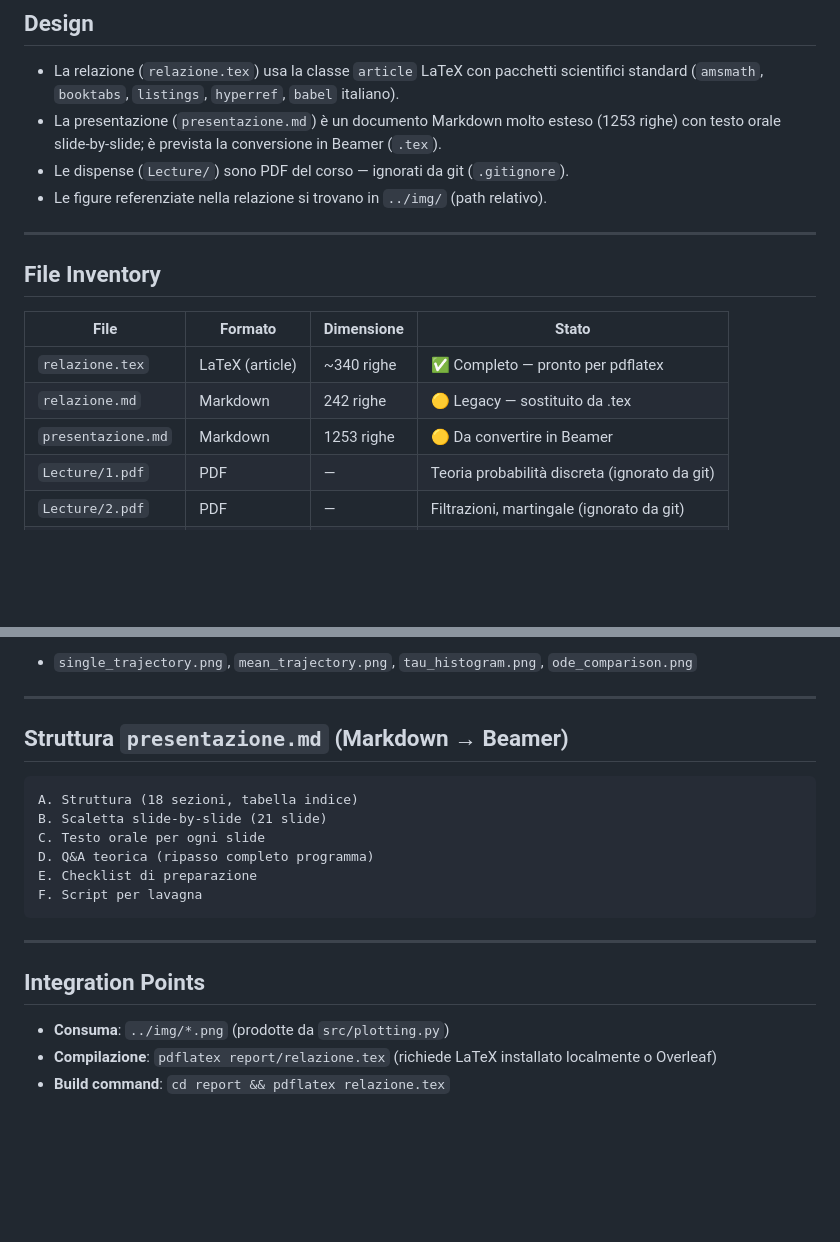
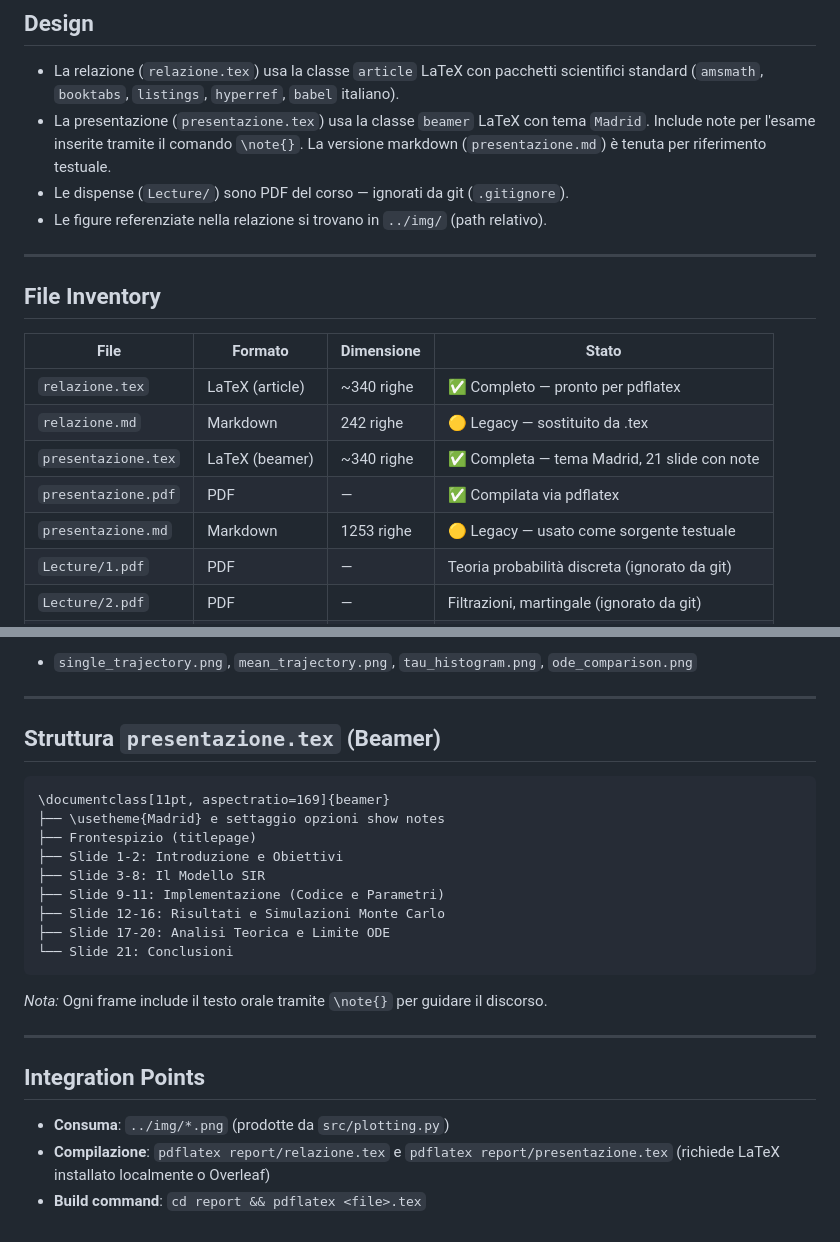
Before and after one commit to FrancescoCastaldi/sir-markov-chain, a Markdown page: report/codemap.md, 2 parts joined by grey strips. Rendered like a GitHub page; blank space fills up the shorter version.

Commit message:
Update codemap to reflect Beamer presentation status

````diff
--- a/report/codemap.md
+++ b/report/codemap.md
@@ -11,8 +11,7 @@ discussione orale dell'esame — relazione accademica, presentazione, dispense d
 
 - La relazione (`relazione.tex`) usa la classe `article` LaTeX con pacchetti scientifici
   standard (`amsmath`, `booktabs`, `listings`, `hyperref`, `babel` italiano).
-- La presentazione (`presentazione.md`) è un documento Markdown molto esteso (1253 righe)
-  con testo orale slide-by-slide; è prevista la conversione in Beamer (`.tex`).
+- La presentazione (`presentazione.tex`) usa la classe `beamer` LaTeX con tema `Madrid`. Include note per l'esame inserite tramite il comando `\note{}`. La versione markdown (`presentazione.md`) è tenuta per riferimento testuale.
 - Le dispense (`Lecture/`) sono PDF del corso — ignorati da git (`.gitignore`).
 - Le figure referenziate nella relazione si trovano in `../img/` (path relativo).
 
@@ -24,7 +23,9 @@ discussione orale dell'esame — relazione accademica, presentazione, dispense d
 |---|---|---|---|
 | `relazione.tex` | LaTeX (article) | ~340 righe | ✅ Completo — pronto per pdflatex |
 | `relazione.md` | Markdown | 242 righe | 🟡 Legacy — sostituito da .tex |
-| `presentazione.md` | Markdown | 1253 righe | 🟡 Da convertire in Beamer |
+| `presentazione.tex` | LaTeX (beamer) | ~340 righe | ✅ Completa — tema Madrid, 21 slide con note |
+| `presentazione.pdf` | PDF | — | ✅ Compilata via pdflatex |
+| `presentazione.md` | Markdown | 1253 righe | 🟡 Legacy — usato come sorgente testuale |
 | `Lecture/1.pdf` | PDF | — | Teoria probabilità discreta (ignorato da git) |
 | `Lecture/2.pdf` | PDF | — | Filtrazioni, martingale (ignorato da git) |
 | `Lecture/3.pdf` | PDF | — | Catene di Markov (ignorato da git) |
@@ -65,21 +66,25 @@ discussione orale dell'esame — relazione accademica, presentazione, dispense d
 
 ---
 
-## Struttura `presentazione.md` (Markdown → Beamer)
+## Struttura `presentazione.tex` (Beamer)
 
 ```
-A. Struttura (18 sezioni, tabella indice)
-B. Scaletta slide-by-slide (21 slide)
-C. Testo orale per ogni slide
-D. Q&A teorica (ripasso completo programma)
-E. Checklist di preparazione
-F. Script per lavagna
+\documentclass[11pt, aspectratio=169]{beamer}
+├── \usetheme{Madrid} e settaggio opzioni show notes
+├── Frontespizio (titlepage)
+├── Slide 1-2: Introduzione e Obiettivi
+├── Slide 3-8: Il Modello SIR
+├── Slide 9-11: Implementazione (Codice e Parametri)
+├── Slide 12-16: Risultati e Simulazioni Monte Carlo
+├── Slide 17-20: Analisi Teorica e Limite ODE
+└── Slide 21: Conclusioni
 ```
+_Nota:_ Ogni frame include il testo orale tramite `\note{}` per guidare il discorso.
 
 ---
 
 ## Integration Points
 
 - **Consuma**: `../img/*.png` (prodotte da `src/plotting.py`)
-- **Compilazione**: `pdflatex report/relazione.tex` (richiede LaTeX installato localmente o Overleaf)
-- **Build command**: `cd report && pdflatex relazione.tex`
+- **Compilazione**: `pdflatex report/relazione.tex` e `pdflatex report/presentazione.tex` (richiede LaTeX installato localmente o Overleaf)
+- **Build command**: `cd report && pdflatex <file>.tex`
````
Also changed, not shown: codemap.md (+1 -1 lines).
